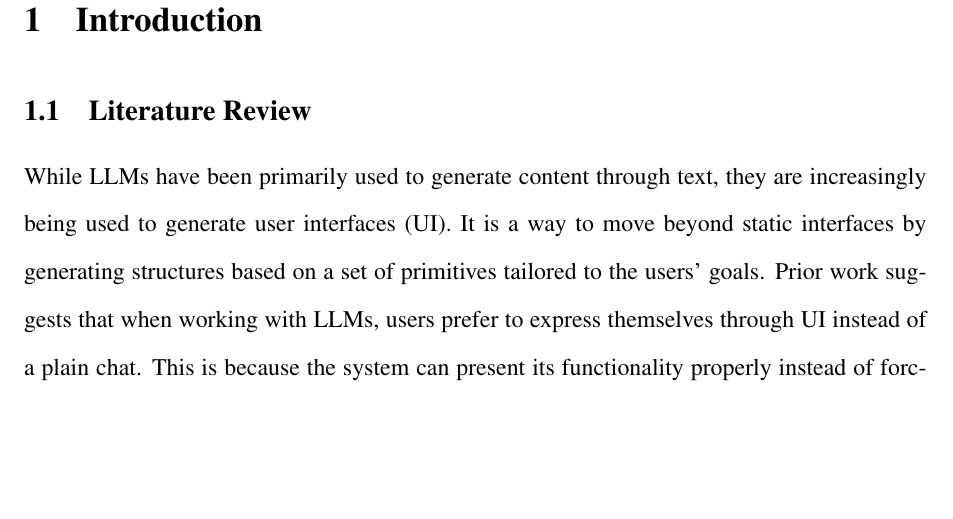
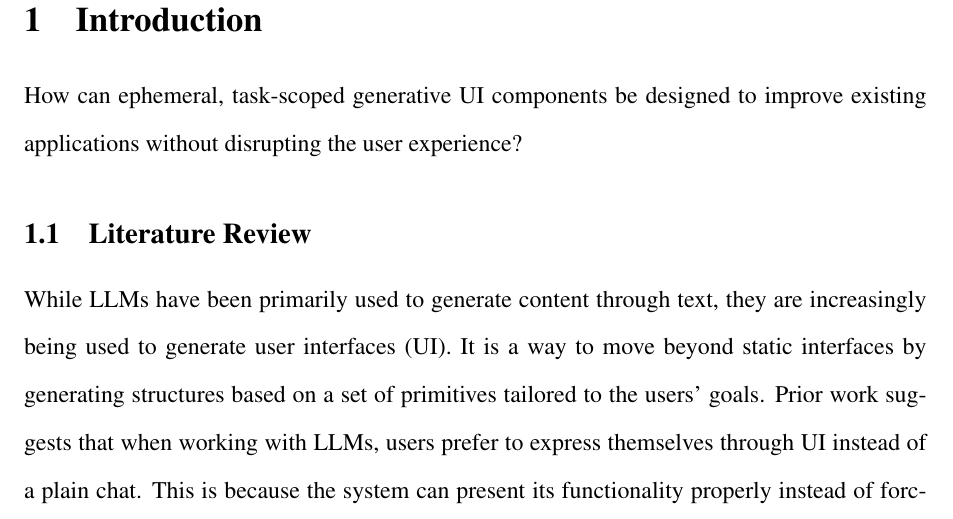
Before and after one commit to RestartDK/capstone, a LaTeX paper (main.tex, which reads sections/introduction.tex): part of page 3 of 13, cut so that both start at the same text, the shorter picture padded with empty space. Compiled offline with pdfLaTeX.

Commit message:
fix: refine introduction section for improved clarity and update PDF file

```diff
--- a/sections/introduction.tex
+++ b/sections/introduction.tex
@@ -8,7 +8,7 @@
 
 % This proposal introduces \textbf{Ephemeral Interfaces}: temporary, task-scoped UI components generated on-demand within existing applications that persist only for the duration of a specific task. To operationalize and evaluate this concept, I will follow a Design Science Research methodology to develop a conceptual design framework and a custom React library (\texttt{react-ephemeral-experimental}) as a research instrument. This artifact will support a user study evaluating how transient, generative UIs impact task efficiency and user mental models compared to static alternatives.
 
-% How can ephemeral, task-scoped generative UI components be designed to augment existing applications without disrupting user workflow?
+How can ephemeral, task-scoped generative UI components be designed to improve existing applications without disrupting the user experience?
 
 
 
```
Also changed, not shown: main.pdf.
